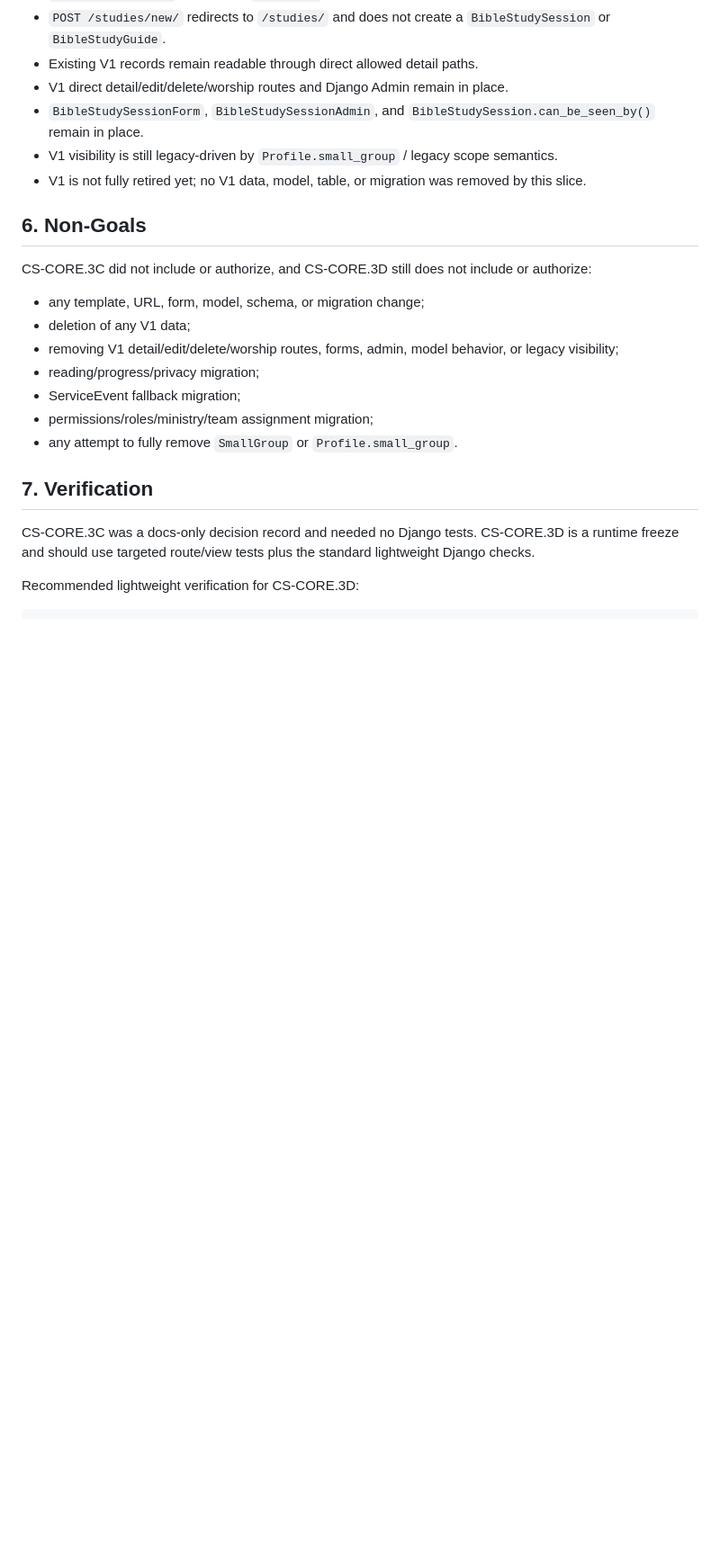
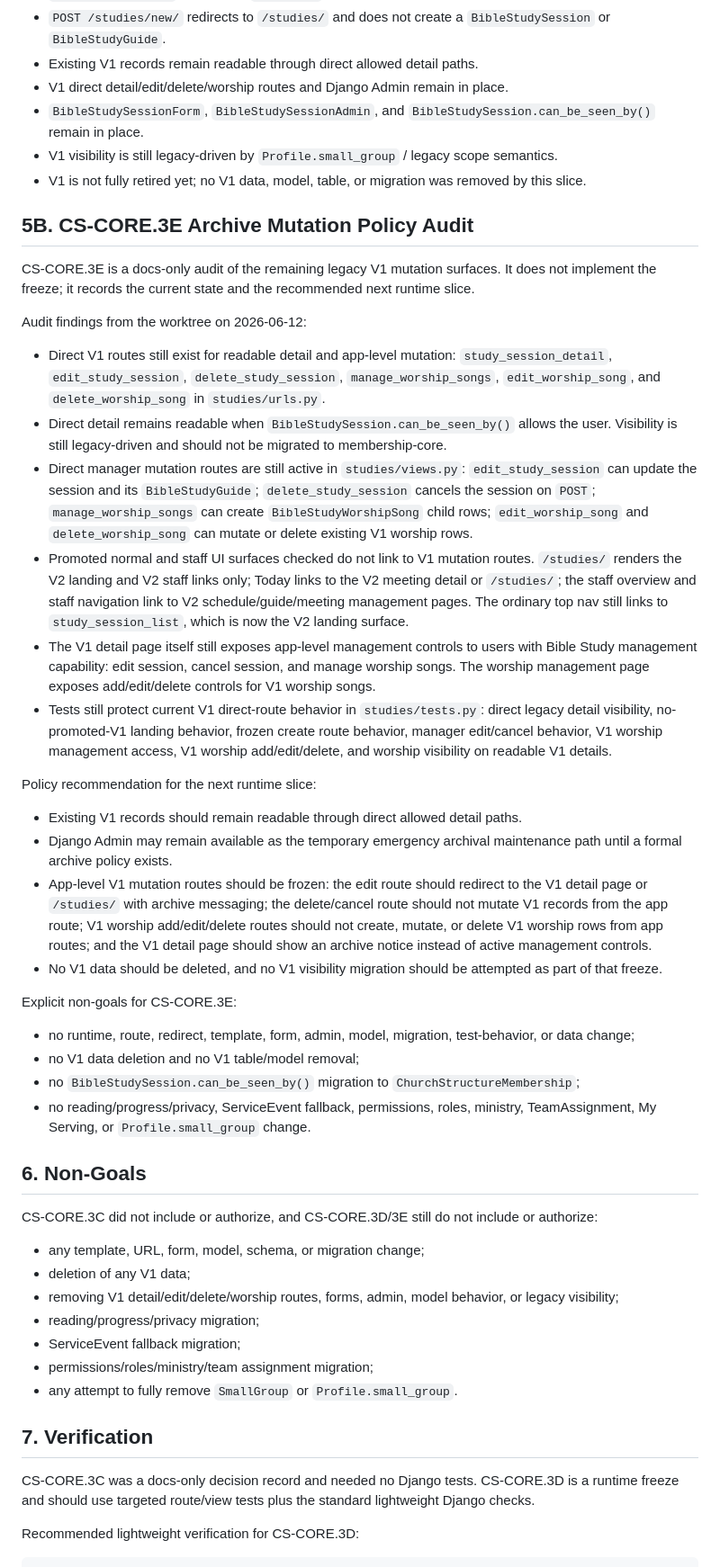
Before and after one commit to zlw1987/bible_reading_v2, a Markdown page: docs/LEGACY_BIBLE_STUDY_SESSION_RETIREMENT_DECISION.md, the part around one of its changes. Shown at 90% size. Drawn GitHub-style; blank space fills up the shorter version.

Commit message:
docs: audit legacy Bible study session mutation policy

```diff
--- a/docs/LEGACY_BIBLE_STUDY_SESSION_RETIREMENT_DECISION.md
+++ b/docs/LEGACY_BIBLE_STUDY_SESSION_RETIREMENT_DECISION.md
@@ -76,9 +76,36 @@ CS-CORE.3D freezes new legacy V1 `BibleStudySession` creation through the app ro
 - V1 visibility is still legacy-driven by `Profile.small_group` / legacy scope semantics.
 - V1 is not fully retired yet; no V1 data, model, table, or migration was removed by this slice.
 
+## 5B. CS-CORE.3E Archive Mutation Policy Audit
+
+CS-CORE.3E is a docs-only audit of the remaining legacy V1 mutation surfaces. It does not implement the freeze; it records the current state and the recommended next runtime slice.
+
+Audit findings from the worktree on 2026-06-12:
+
+- Direct V1 routes still exist for readable detail and app-level mutation: `study_session_detail`, `edit_study_session`, `delete_study_session`, `manage_worship_songs`, `edit_worship_song`, and `delete_worship_song` in `studies/urls.py`.
+- Direct detail remains readable when `BibleStudySession.can_be_seen_by()` allows the user. Visibility is still legacy-driven and should not be migrated to membership-core.
+- Direct manager mutation routes are still active in `studies/views.py`: `edit_study_session` can update the session and its `BibleStudyGuide`; `delete_study_session` cancels the session on `POST`; `manage_worship_songs` can create `BibleStudyWorshipSong` child rows; `edit_worship_song` and `delete_worship_song` can mutate or delete existing V1 worship rows.
+- Promoted normal and staff UI surfaces checked do not link to V1 mutation routes. `/studies/` renders the V2 landing and V2 staff links only; Today links to the V2 meeting detail or `/studies/`; the staff overview and staff navigation link to V2 schedule/guide/meeting management pages. The ordinary top nav still links to `study_session_list`, which is now the V2 landing surface.
+- The V1 detail page itself still exposes app-level management controls to users with Bible Study management capability: edit session, cancel session, and manage worship songs. The worship management page exposes add/edit/delete controls for V1 worship songs.
+- Tests still protect current V1 direct-route behavior in `studies/tests.py`: direct legacy detail visibility, no-promoted-V1 landing behavior, frozen create route behavior, manager edit/cancel behavior, V1 worship management access, V1 worship add/edit/delete, and worship visibility on readable V1 details.
+
+Policy recommendation for the next runtime slice:
+
+- Existing V1 records should remain readable through direct allowed detail paths.
+- Django Admin may remain available as the temporary emergency archival maintenance path until a formal archive policy exists.
+- App-level V1 mutation routes should be frozen: the edit route should redirect to the V1 detail page or `/studies/` with archive messaging; the delete/cancel route should not mutate V1 records from the app route; V1 worship add/edit/delete routes should not create, mutate, or delete V1 worship rows from app routes; and the V1 detail page should show an archive notice instead of active management controls.
+- No V1 data should be deleted, and no V1 visibility migration should be attempted as part of that freeze.
+
+Explicit non-goals for CS-CORE.3E:
+
+- no runtime, route, redirect, template, form, admin, model, migration, test-behavior, or data change;
+- no V1 data deletion and no V1 table/model removal;
+- no `BibleStudySession.can_be_seen_by()` migration to `ChurchStructureMembership`;
+- no reading/progress/privacy, ServiceEvent fallback, permissions, roles, ministry, TeamAssignment, My Serving, or `Profile.small_group` change.
+
 ## 6. Non-Goals
 
-CS-CORE.3C did not include or authorize, and CS-CORE.3D still does not include or authorize:
+CS-CORE.3C did not include or authorize, and CS-CORE.3D/3E still do not include or authorize:
 
 - any template, URL, form, model, schema, or migration change;
 - deletion of any V1 data;
```
Also changed, not shown: other parts of docs/LEGACY_BIBLE_STUDY_SESSION_RETIREMENT_DECISION.md (+1 -1 lines), docs/CHURCH_STRUCTURE_CORE_MIGRATION_PLAN.md (+1 -0 lines).
